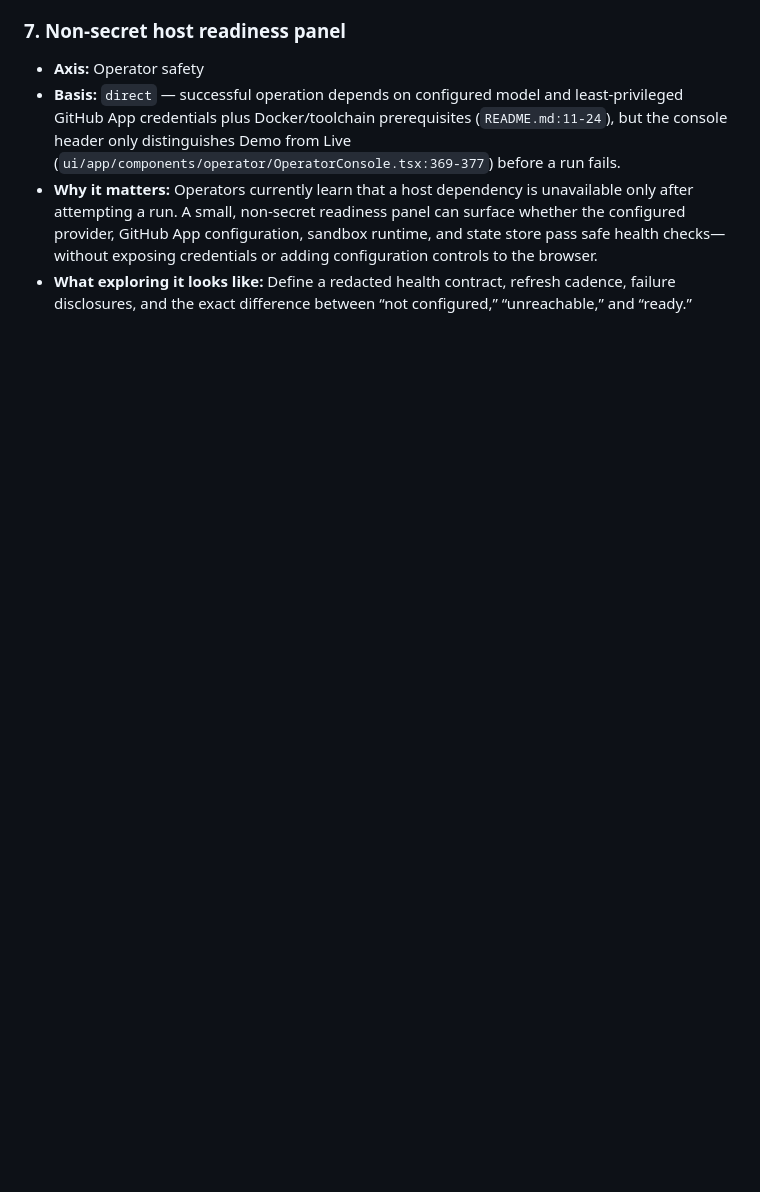
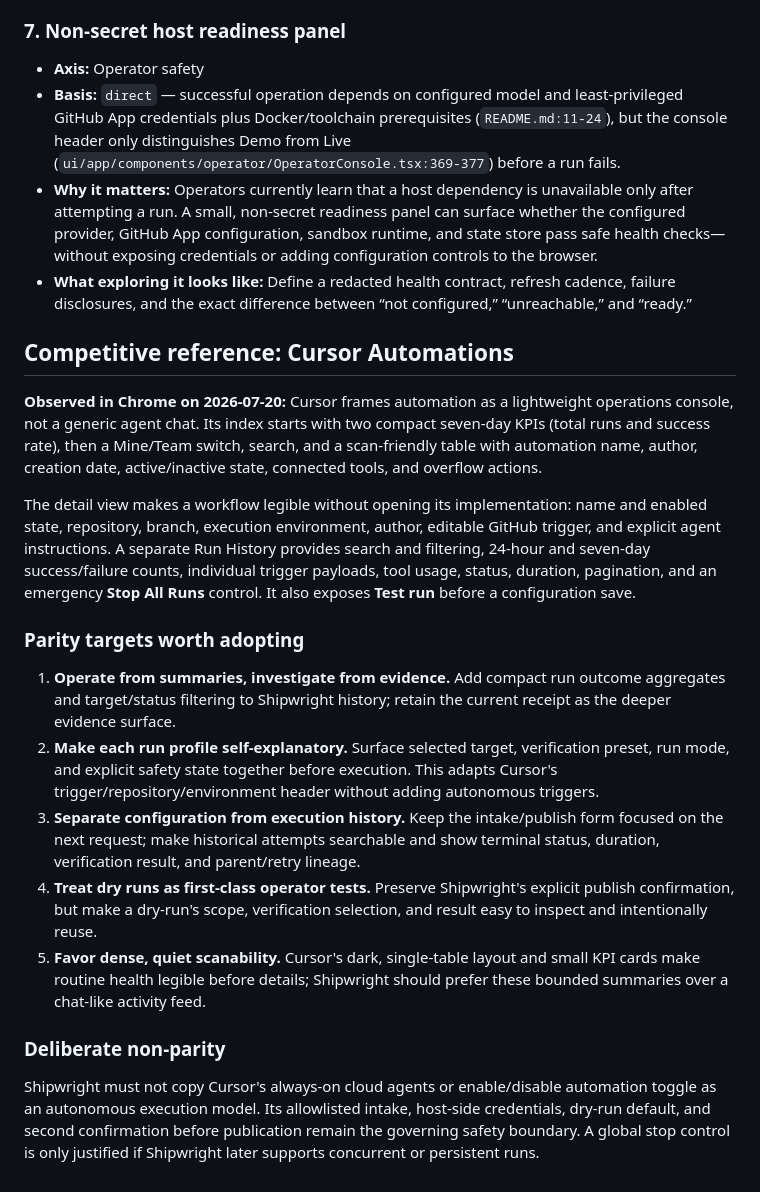
Before and after one commit to dallascrilley/shipwright, a Markdown page: docs/ideation/2026-07-20-shipwright-operator-console-capabilities.md, the part around the change. GitHub-like rendering; blank space fills up the shorter version.

Commit message:
docs(ux): capture Cursor Automations parity notes

```diff
--- a/docs/ideation/2026-07-20-shipwright-operator-console-capabilities.md
+++ b/docs/ideation/2026-07-20-shipwright-operator-console-capabilities.md
@@ -57,3 +57,21 @@ survivors: 7
 - **Basis:** `direct` — successful operation depends on configured model and least-privileged GitHub App credentials plus Docker/toolchain prerequisites (`README.md:11-24`), but the console header only distinguishes Demo from Live (`ui/app/components/operator/OperatorConsole.tsx:369-377`) before a run fails.
 - **Why it matters:** Operators currently learn that a host dependency is unavailable only after attempting a run. A small, non-secret readiness panel can surface whether the configured provider, GitHub App configuration, sandbox runtime, and state store pass safe health checks—without exposing credentials or adding configuration controls to the browser.
 - **What exploring it looks like:** Define a redacted health contract, refresh cadence, failure disclosures, and the exact difference between “not configured,” “unreachable,” and “ready.”
+
+## Competitive reference: Cursor Automations
+
+**Observed in Chrome on 2026-07-20:** Cursor frames automation as a lightweight operations console, not a generic agent chat. Its index starts with two compact seven-day KPIs (total runs and success rate), then a Mine/Team switch, search, and a scan-friendly table with automation name, author, creation date, active/inactive state, connected tools, and overflow actions.
+
+The detail view makes a workflow legible without opening its implementation: name and enabled state, repository, branch, execution environment, author, editable GitHub trigger, and explicit agent instructions. A separate Run History provides search and filtering, 24-hour and seven-day success/failure counts, individual trigger payloads, tool usage, status, duration, pagination, and an emergency **Stop All Runs** control. It also exposes **Test run** before a configuration save.
+
+### Parity targets worth adopting
+
+1. **Operate from summaries, investigate from evidence.** Add compact run outcome aggregates and target/status filtering to Shipwright history; retain the current receipt as the deeper evidence surface.
+2. **Make each run profile self-explanatory.** Surface selected target, verification preset, run mode, and explicit safety state together before execution. This adapts Cursor's trigger/repository/environment header without adding autonomous triggers.
+3. **Separate configuration from execution history.** Keep the intake/publish form focused on the next request; make historical attempts searchable and show terminal status, duration, verification result, and parent/retry lineage.
+4. **Treat dry runs as first-class operator tests.** Preserve Shipwright's explicit publish confirmation, but make a dry-run's scope, verification selection, and result easy to inspect and intentionally reuse.
+5. **Favor dense, quiet scanability.** Cursor's dark, single-table layout and small KPI cards make routine health legible before details; Shipwright should prefer these bounded summaries over a chat-like activity feed.
+
+### Deliberate non-parity
+
+Shipwright must not copy Cursor's always-on cloud agents or enable/disable automation toggle as an autonomous execution model. Its allowlisted intake, host-side credentials, dry-run default, and second confirmation before publication remain the governing safety boundary. A global stop control is only justified if Shipwright later supports concurrent or persistent runs.
```
